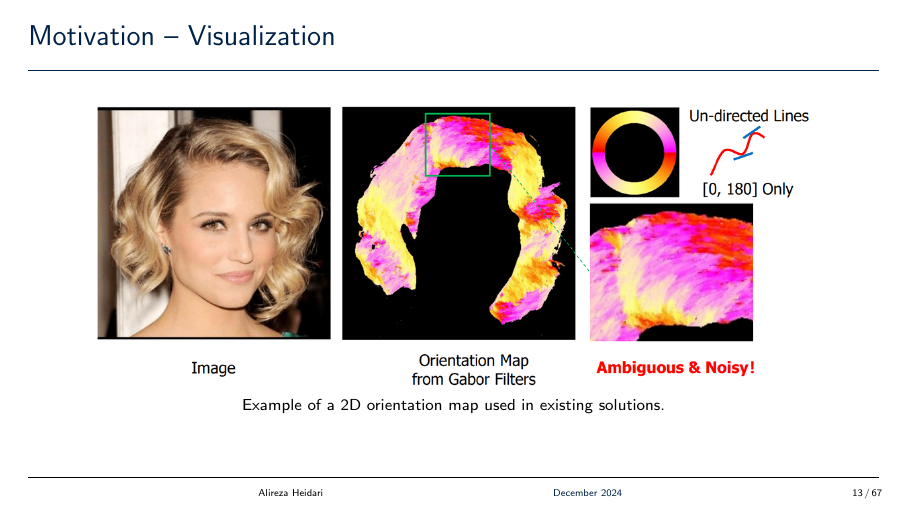
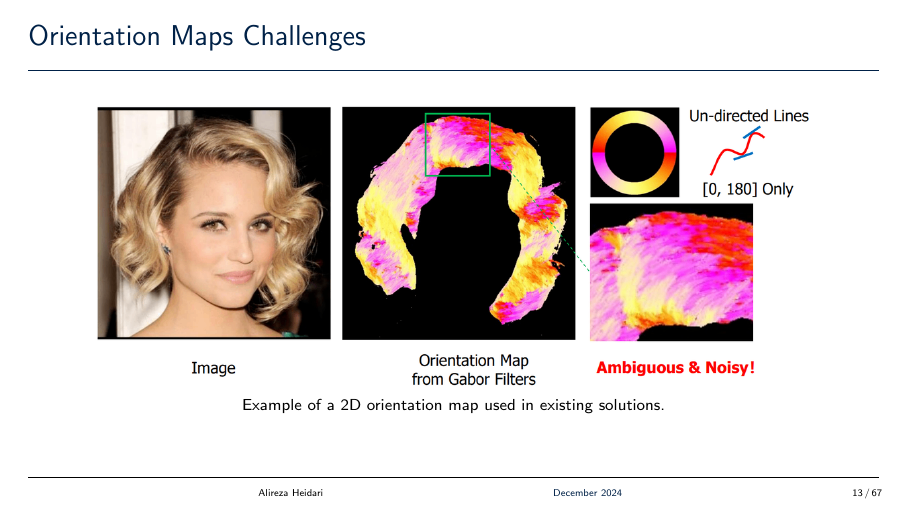
Before and after one commit to deepmancer/literature-review, LaTeX slides (generative-ai/diffusion/HairStep/main.tex, which reads generative-ai/diffusion/HairStep/slides/motivation.tex): page 13 of 67. Compiled offline with pdfLaTeX.

Commit message:
Rename motivation slide to Orientation Maps Challenges

```diff
--- a/generative-ai/diffusion/HairStep/slides/motivation.tex
+++ b/generative-ai/diffusion/HairStep/slides/motivation.tex
@@ -35,7 +35,7 @@
 \end{frame}
 
 %---------------------------------------------------------
-\begin{frame}{Motivation -- Visualization}
+\begin{frame}{Orientation Maps Challenges}
     \begin{figure}
         \centering
         \includegraphics[width=0.9\linewidth]{assets/figures/motivations/orientation-map.png}
```
